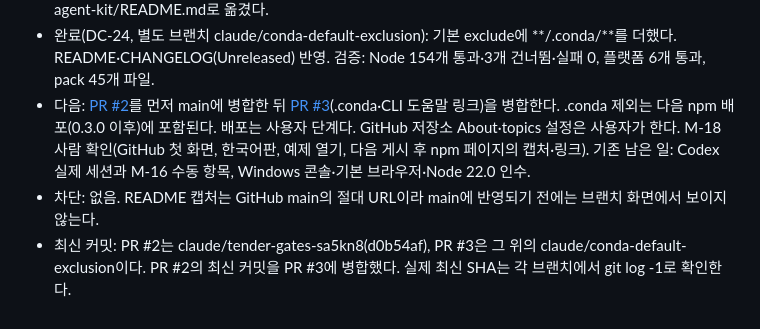
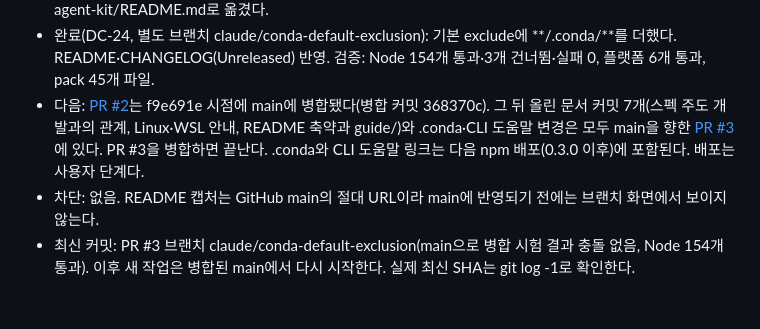
Before and after one commit to superlucky84/ddd-docmap, a Markdown page: docs/IMPLEMENT.md, the part around the change. Drawn GitHub-style.

Commit message:
docs: note that #2 is merged and #3 carries the rest to main
Co-Authored-By: Claude Opus 5.5 <noreply@anthropic.com>
Claude-Session: https://claude.ai/code/session_01LowpLGrjoGPWhWGThFwKrc

```diff
--- a/docs/IMPLEMENT.md
+++ b/docs/IMPLEMENT.md
@@ -1062,11 +1062,10 @@ npm ci가 받아 둔 잠금파일의 tarball만으로는 새 의존성 트리를
 - 완료(DC-25): README를 핵심과 링크만 남기도록 줄이고(512 → 132줄) 사용 레퍼런스를 guide/ 세 문서와 agent-kit/README.md로 옮겼다.
 - 완료(DC-24, 별도 브랜치 claude/conda-default-exclusion): 기본 exclude에 **/.conda/**를 더했다. README·CHANGELOG(Unreleased) 반영.
   검증: Node 154개 통과·3개 건너뜀·실패 0, 플랫폼 6개 통과, pack 45개 파일.
-- 다음: [PR #2](https://github.com/superlucky84/docatlas/pull/2)를 먼저 main에 병합한 뒤 [PR #3](https://github.com/superlucky84/docatlas/pull/3)(.conda·CLI 도움말 링크)을 병합한다.
-  .conda 제외는 다음 npm 배포(0.3.0 이후)에 포함된다. 배포는 사용자 단계다.
-  GitHub 저장소 About·topics 설정은 사용자가 한다.
-  M-18 사람 확인(GitHub 첫 화면, 한국어판, 예제 열기, 다음 게시 후 npm 페이지의 캡처·링크).
-  기존 남은 일: Codex 실제 세션과 M-16 수동 항목, Windows 콘솔·기본 브라우저·Node 22.0 인수.
+- 다음: [PR #2](https://github.com/superlucky84/docatlas/pull/2)는 f9e691e 시점에 main에 병합됐다(병합 커밋 368370c).
+  그 뒤 올린 문서 커밋 7개(스펙 주도 개발과의 관계, Linux·WSL 안내, README 축약과 guide/)와 .conda·CLI 도움말 변경은
+  모두 main을 향한 [PR #3](https://github.com/superlucky84/docatlas/pull/3)에 있다. PR #3을 병합하면 끝난다.
+  .conda와 CLI 도움말 링크는 다음 npm 배포(0.3.0 이후)에 포함된다. 배포는 사용자 단계다.
 - 차단: 없음. README 캡처는 GitHub main의 절대 URL이라 main에 반영되기 전에는 브랜치 화면에서 보이지 않는다.
-- 최신 커밋: PR #2는 claude/tender-gates-sa5kn8(d0b54af), PR #3은 그 위의 claude/conda-default-exclusion이다.
-  PR #2의 최신 커밋을 PR #3에 병합했다. 실제 최신 SHA는 각 브랜치에서 git log -1로 확인한다.
+- 최신 커밋: PR #3 브랜치 claude/conda-default-exclusion(main으로 병합 시험 결과 충돌 없음, Node 154개 통과).
+  이후 새 작업은 병합된 main에서 다시 시작한다. 실제 최신 SHA는 git log -1로 확인한다.
```
